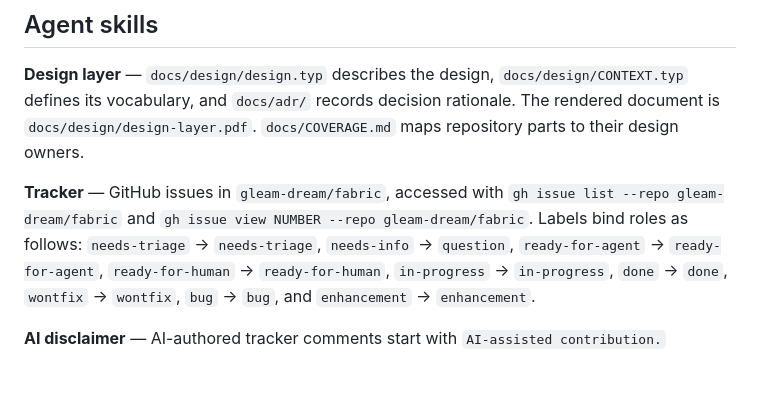
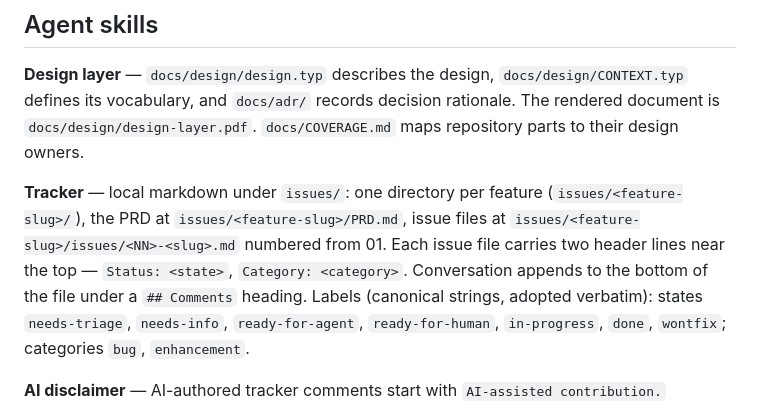
Before and after one commit to gleam-dream/fabric, a Markdown page: AGENTS.md, the part around the change. Rendered like a GitHub page; blank space fills up the shorter version.

Commit message:
chore: bind the tracker to local markdown files
The agent-skills fence now describes the tracker as markdown files under
issues/, one directory per feature with a PRD and numbered issue files that
carry Status and Category header lines. The canonical state and category
strings replace the GitHub label map, so tracked work no longer depends on
the hosting platform.

```diff
--- a/AGENTS.md
+++ b/AGENTS.md
@@ -41,13 +41,15 @@
 decision rationale. The rendered document is `docs/design/design-layer.pdf`.
 `docs/COVERAGE.md` maps repository parts to their design owners.
 
-**Tracker** — GitHub issues in `gleam-dream/fabric`, accessed with
-`gh issue list --repo gleam-dream/fabric` and `gh issue view NUMBER --repo gleam-dream/fabric`.
-Labels bind roles as follows: `needs-triage` → `needs-triage`,
-`needs-info` → `question`, `ready-for-agent` → `ready-for-agent`,
-`ready-for-human` → `ready-for-human`, `in-progress` → `in-progress`,
-`done` → `done`, `wontfix` → `wontfix`, `bug` → `bug`,
-and `enhancement` → `enhancement`.
+**Tracker** — local markdown under `issues/`: one directory per feature
+(`issues/<feature-slug>/`), the PRD at `issues/<feature-slug>/PRD.md`, issue
+files at `issues/<feature-slug>/issues/<NN>-<slug>.md` numbered from 01. Each
+issue file carries two header lines near the top — `Status: <state>`,
+`Category: <category>`. Conversation appends to the bottom
+of the file under a `## Comments` heading. Labels (canonical strings, adopted
+verbatim): states `needs-triage`, `needs-info`, `ready-for-agent`,
+`ready-for-human`, `in-progress`, `done`, `wontfix`; categories `bug`,
+`enhancement`.
 
 **AI disclaimer** — AI-authored tracker comments start with
 `AI-assisted contribution.`
```
